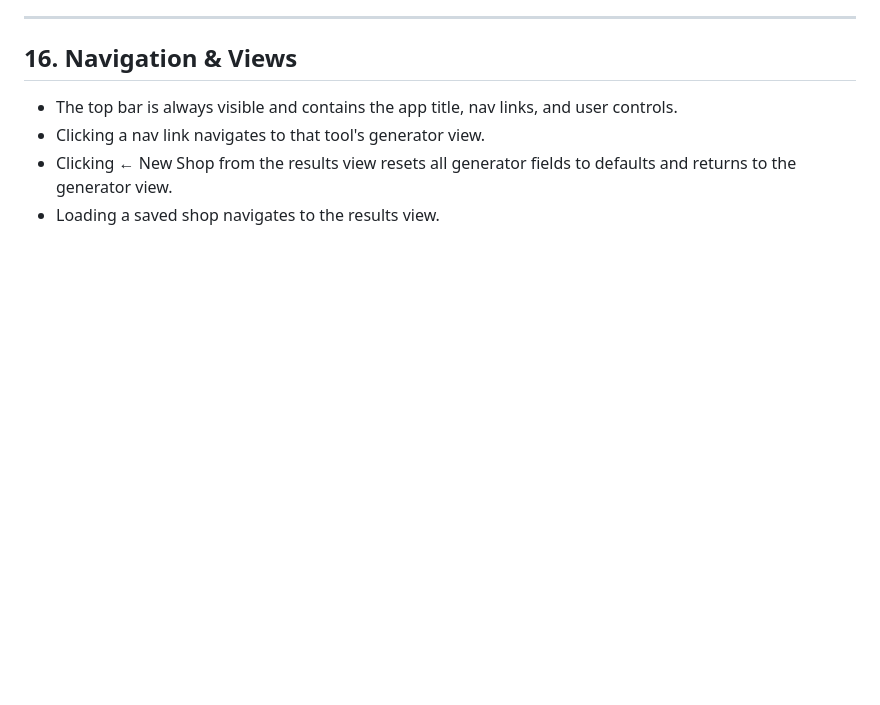
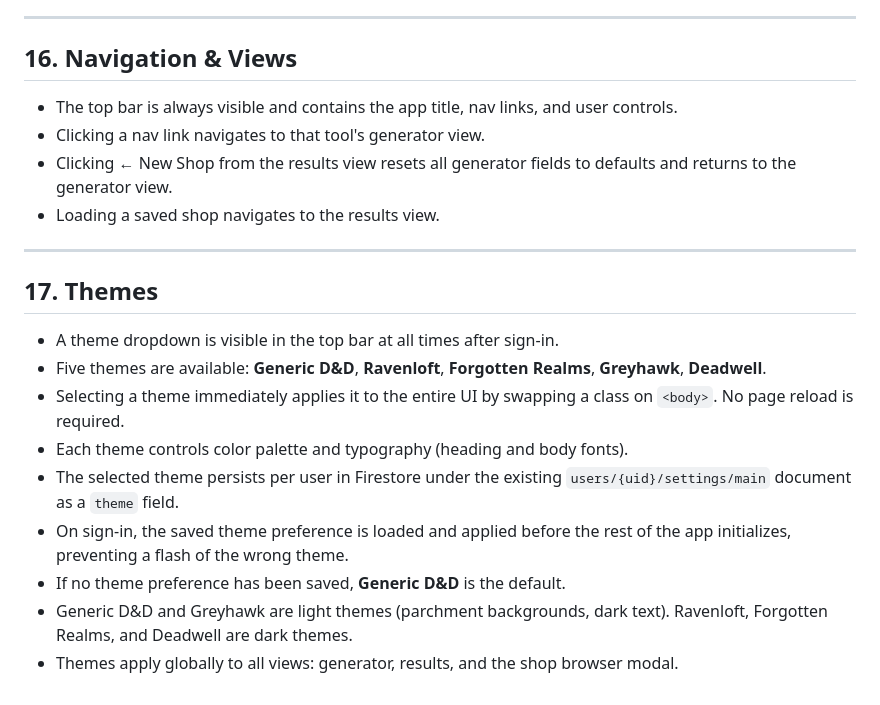
Before and after one commit to bdavis19/dirty-20, a Markdown page: FUNCTIONAL_SPEC.md, the part around the change. Rendered like a GitHub page; blank space fills up the shorter version.

Commit message:
docs(spec): add Section 17 Themes to functional spec

```diff
--- a/FUNCTIONAL_SPEC.md
+++ b/FUNCTIONAL_SPEC.md
@@ -238,3 +238,23 @@
 - Clicking a nav link navigates to that tool's generator view.
 - Clicking ← New Shop from the results view resets all generator fields to defaults and returns to the generator view.
 - Loading a saved shop navigates to the results view.
+
+---
+
+## 17. Themes
+
+- A theme dropdown is visible in the top bar at all times after sign-in.
+- Five themes are available: **Generic D&D**, **Ravenloft**, **Forgotten Realms**,
+  **Greyhawk**, **Deadwell**.
+- Selecting a theme immediately applies it to the entire UI by swapping a class
+  on `<body>`. No page reload is required.
+- Each theme controls color palette and typography (heading and body fonts).
+- The selected theme persists per user in Firestore under the existing
+  `users/{uid}/settings/main` document as a `theme` field.
+- On sign-in, the saved theme preference is loaded and applied before the rest
+  of the app initializes, preventing a flash of the wrong theme.
+- If no theme preference has been saved, **Generic D&D** is the default.
+- Generic D&D and Greyhawk are light themes (parchment backgrounds, dark text).
+  Ravenloft, Forgotten Realms, and Deadwell are dark themes.
+- Themes apply globally to all views: generator, results, and the shop browser
+  modal.
```
